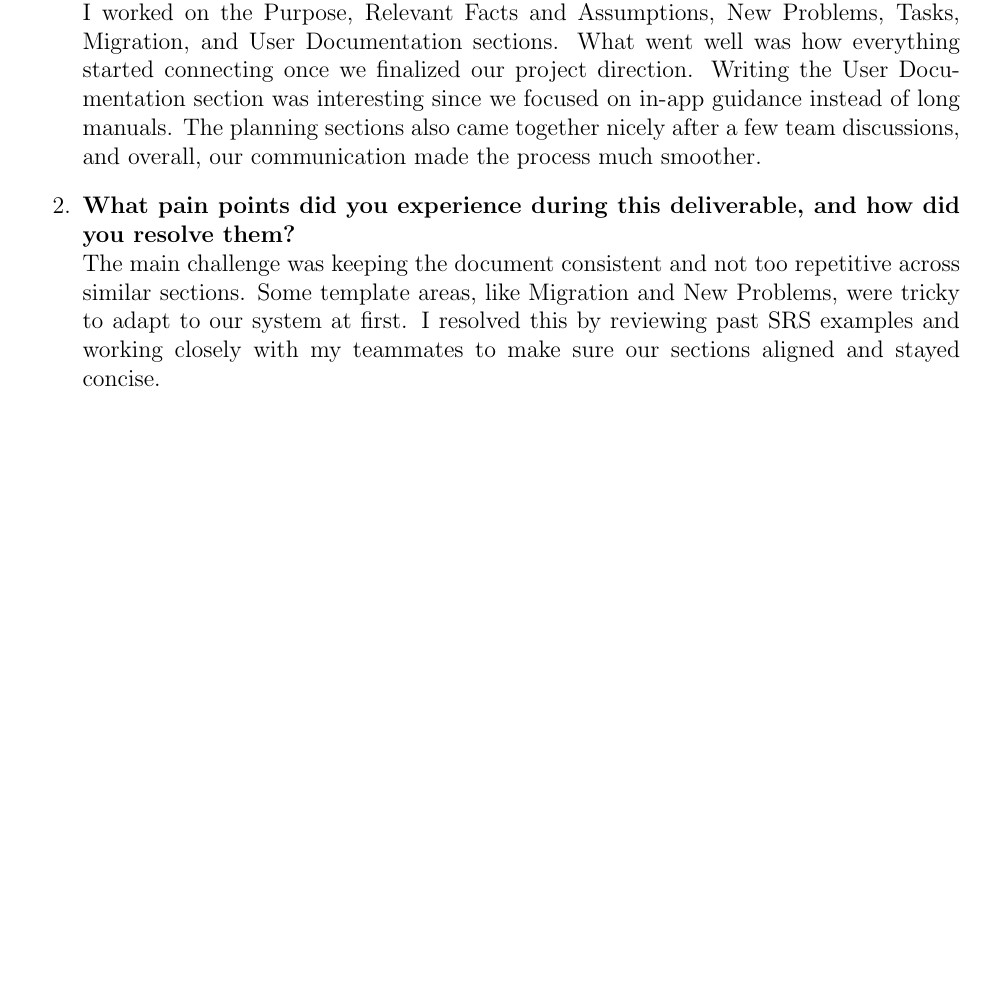
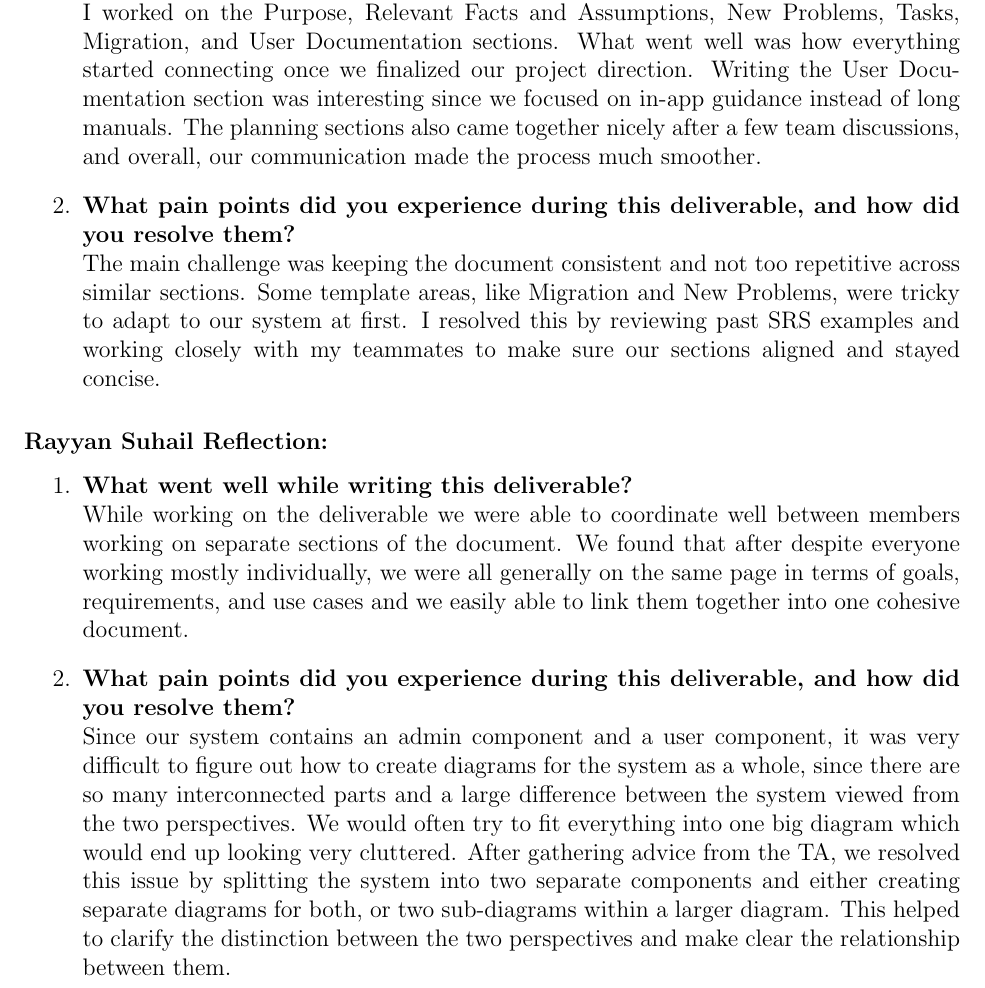
Before and after one commit to VirochaanRG/MES-Event-Management-System, a LaTeX document (docs/SRS/SRS.tex, which reads docs/SRS_Reflection.tex): part of page 33 of 34, cut so that both start at the same text, the shorter picture padded with empty space. Compiled offline with pdfLaTeX.

Commit message:
Add Ibrahim SRS Reflection

```diff
--- a/docs/SRS_Reflection.tex
+++ b/docs/SRS_Reflection.tex
@@ -94,3 +94,12 @@
   \item \textbf{What pain points did you experience during this deliverable, and how did you resolve them?} \\
   The main challenge was keeping the document consistent and not too repetitive across similar sections. Some template areas, like Migration and New Problems, were tricky to adapt to our system at first. I resolved this by reviewing past SRS examples and working closely with my teammates to make sure our sections aligned and stayed concise.
 \end{enumerate}
+
+\subsubsection*{Rayyan Suhail Reflection:}
+\begin{enumerate}
+  \item \textbf{What went well while writing this deliverable?} \\
+  While working on the deliverable we were able to coordinate well between members working on separate sections of the document. We found that after despite everyone working mostly individually, we were all generally on the same page in terms of goals, requirements, and use cases and we easily able to link them together into one cohesive document.
+
+  \item \textbf{What pain points did you experience during this deliverable, and how did you resolve them?} \\
+  Since our system contains an admin component and a user component, it was very difficult to figure out how to create diagrams for the system as a whole, since there are so many interconnected parts and a large difference between the system viewed from the two perspectives. We would often try to fit everything into one big diagram which would end up looking very cluttered. After gathering advice from the TA, we resolved this issue by splitting the system into two separate components and either creating separate diagrams for both, or two sub-diagrams within a larger diagram. This helped to clarify the distinction between the two perspectives and make clear the relationship between them.
+\end{enumerate}
```
